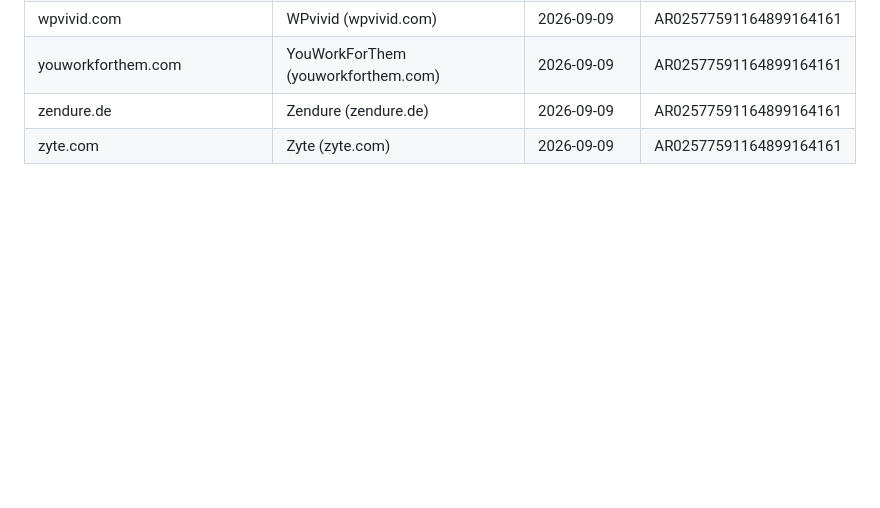
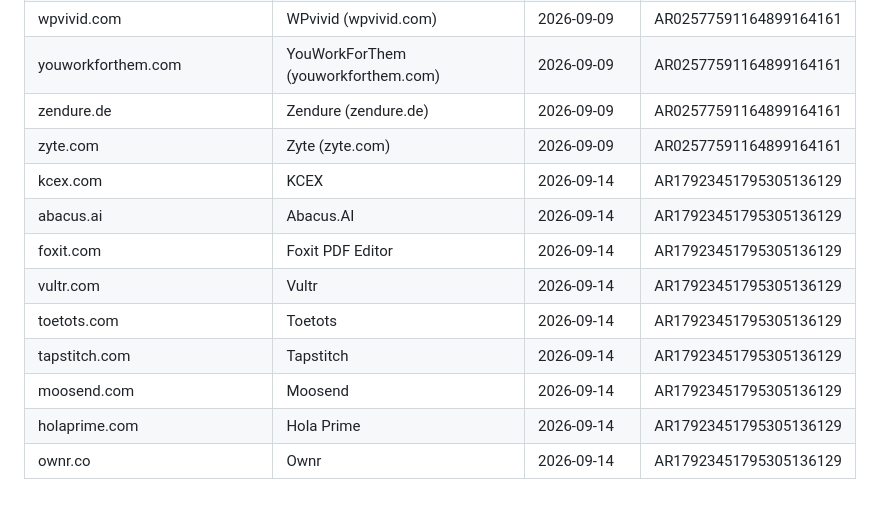
Before and after one commit to danhtuansqtt/Affiliate-Research, a Markdown page: audited_products.md, the part around the change. Rendered like a GitHub page; blank space fills up the shorter version.

Commit message:
Thêm audit Adshift LLC (AR17923451795305136129) — 9 sản phẩm mới
Co-Authored-By: Claude Sonnet 5 <noreply@anthropic.com>

```diff
--- a/audited_products.md
+++ b/audited_products.md
@@ -304,3 +304,12 @@ Dùng chung cho mọi lần chạy skill "tóm tắt" — domain đã có ở đ
 | youworkforthem.com | YouWorkForThem (youworkforthem.com) | 2026-09-09 | AR02577591164899164161 |
 | zendure.de | Zendure (zendure.de) | 2026-09-09 | AR02577591164899164161 |
 | zyte.com | Zyte (zyte.com) | 2026-09-09 | AR02577591164899164161 |
+| kcex.com | KCEX | 2026-09-14 | AR17923451795305136129 |
+| abacus.ai | Abacus.AI | 2026-09-14 | AR17923451795305136129 |
+| foxit.com | Foxit PDF Editor | 2026-09-14 | AR17923451795305136129 |
+| vultr.com | Vultr | 2026-09-14 | AR17923451795305136129 |
+| toetots.com | Toetots | 2026-09-14 | AR17923451795305136129 |
+| tapstitch.com | Tapstitch | 2026-09-14 | AR17923451795305136129 |
+| moosend.com | Moosend | 2026-09-14 | AR17923451795305136129 |
+| holaprime.com | Hola Prime | 2026-09-14 | AR17923451795305136129 |
+| ownr.co | Ownr | 2026-09-14 | AR17923451795305136129 |
```
Also changed, not shown: advertiser-audits/AR17923451795305136129__2026-09-14.md (added, +27 -0 lines).
